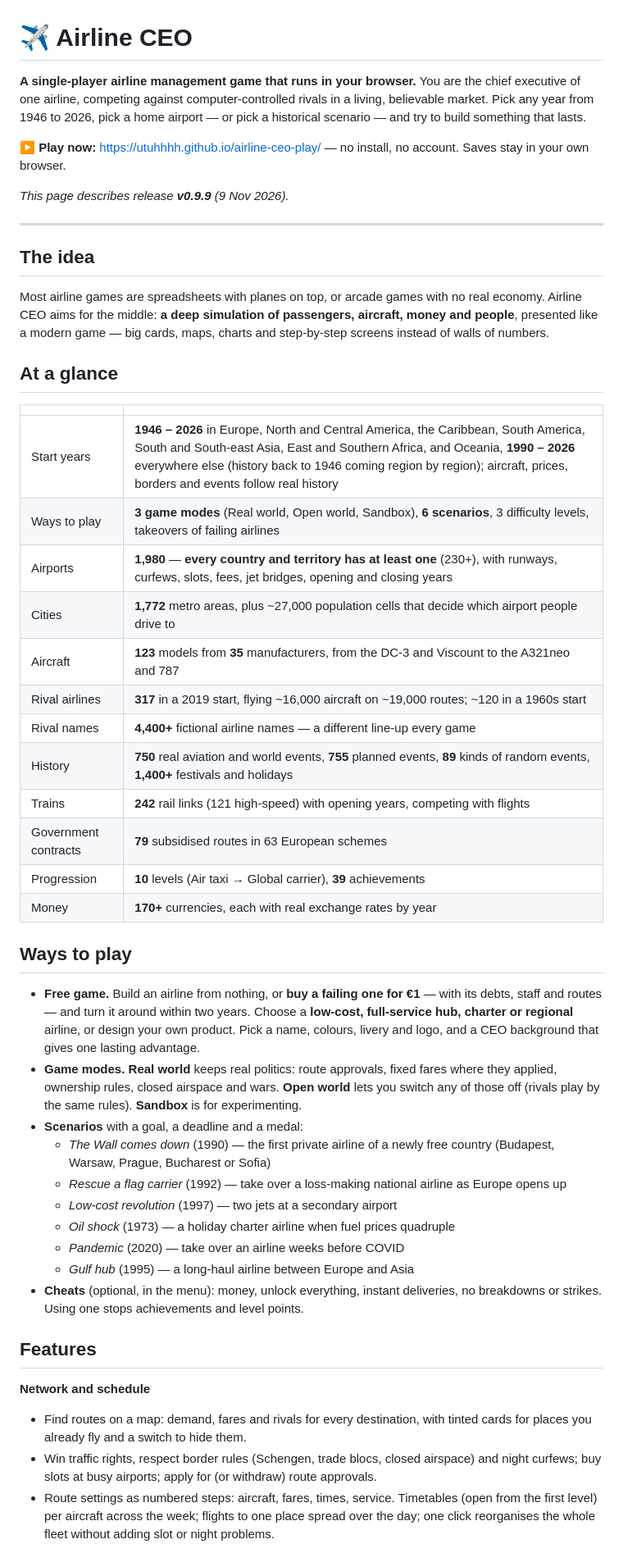
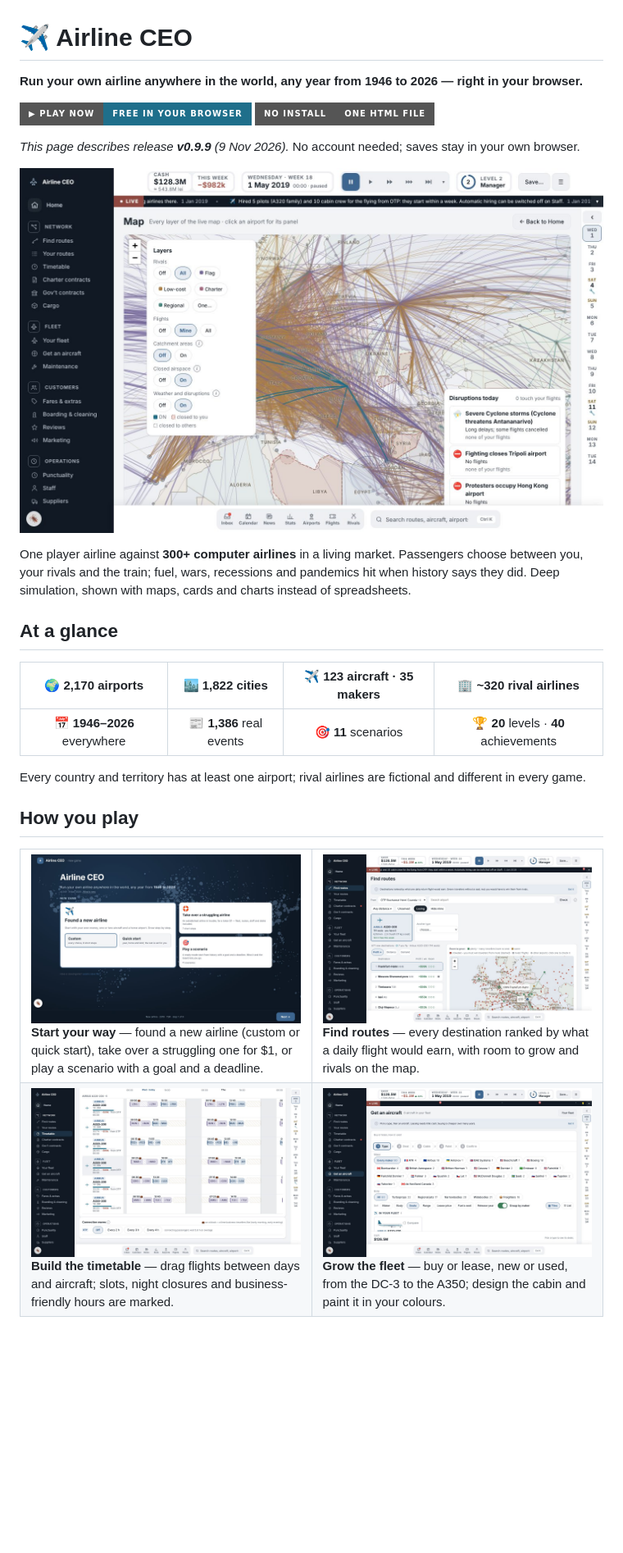
Before and after one commit to utuhhhh/airline-ceo-play, a Markdown page: README.md, the part around one of its changes. Shown at 82% size. GitHub-like rendering; pictures changed too: docs/screenshots/find-routes.jpg (added), docs/screenshots/get-an-aircraft.jpg (added), docs/screenshots/start.jpg (added); badges without logos; blank space fills up the shorter version.

Commit message:
Game description for v0.9.9: shorter, screenshots, release notes
Co-Authored-By: Claude Opus 5.5 <noreply@anthropic.com>
Claude-Session: https://claude.ai/code/session_01HVXe3WbU7Dd6f5Rk2P1Aje

```diff
--- a/README.md
+++ b/README.md
@@ -1,48 +1,32 @@
 # ✈️ Airline CEO
 
-**A single-player airline management game that runs in your browser.**
-You are the chief executive of one airline, competing against computer-controlled rivals in a living, believable market. Pick any year from 1946 to 2026, pick a home airport — or pick a historical scenario — and try to build something that lasts.
+**Run your own airline anywhere in the world, any year from 1946 to 2026 — right in your browser.**
 
-▶ **Play now:** https://utuhhhh.github.io/airline-ceo-play/ — no install, no account. Saves stay in your own browser.
+[![Play now](https://img.shields.io/badge/▶_Play_now-free_in_your_browser-1f6f8b?style=for-the-badge)](https://utuhhhh.github.io/airline-ceo-play/)
+![No install](https://img.shields.io/badge/no_install-one_HTML_file-555?style=for-the-badge)
 
-*This page describes release **v0.9.9** (9 Nov 2026).*
+*This page describes release **v0.9.9** (9 Nov 2026).* No account needed; saves stay in your own browser.
 
----
+![The world map with every rival airline's network](docs/screenshots/world-map.jpg)
 
-## The idea
-Most airline games are spreadsheets with planes on top, or arcade games with no real economy. Airline CEO aims for the middle: **a deep simulation of passengers, aircraft, money and people**, presented like a modern game — big cards, maps, charts and step-by-step screens instead of walls of numbers.
+One player airline against **300+ computer airlines** in a living market. Passengers choose between you, your rivals and the train; fuel, wars, recessions and pandemics hit when history says they did. Deep simulation, shown with maps, cards and charts instead of spreadsheets.
 
 ## At a glance
-| | |
-|---|---|
-| Start years | **1946 – 2026** in Europe, North and Central America, the Caribbean, South America, South and South-east Asia, East and Southern Africa, and Oceania, **1990 – 2026** everywhere else (history back to 1946 coming region by region); aircraft, prices, borders and events follow real history |
-| Ways to play | **3 game modes** (Real world, Open world, Sandbox), **6 scenarios**, 3 difficulty levels, takeovers of failing airlines |
-| Airports | **1,980** — **every country and territory has at least one** (230+), with runways, curfews, slots, fees, jet bridges, opening and closing years |
-| Cities | **1,772** metro areas, plus ~27,000 population cells that decide which airport people drive to |
-| Aircraft | **123** models from **35** manufacturers, from the DC-3 and Viscount to the A321neo and 787 |
-| Rival airlines | **317** in a 2019 start, flying ~16,000 aircraft on ~19,000 routes; ~120 in a 1960s start |
-| Rival names | **4,400+** fictional airline names — a different line-up every game |
-| History | **750** real aviation and world events, **755** planned events, **89** kinds of random events, **1,400+** festivals and holidays |
-| Trains | **242** rail links (121 high-speed) with opening years, competing with flights |
-| Government contracts | **79** subsidised routes in 63 European schemes |
-| Progression | **10** levels (Air taxi → Global carrier), **39** achievements |
-| Money | **170+** currencies, each with real exchange rates by year |
+| 🌍 **2,170** airports | 🏙️ **1,822** cities | ✈️ **123** aircraft · 35 makers | 🏢 **~320** rival airlines |
+|:---:|:---:|:---:|:---:|
+| 📅 **1946–2026** everywhere | 📰 **1,386** real events | 🎯 **11** scenarios | 🏆 **20** levels · **40** achievements |
 
-## Ways to play
-- **Free game.** Build an airline from nothing, or **buy a failing one for €1** — with its debts, staff and routes — and turn it around within two years. Choose a **low-cost, full-service hub, charter or regional** airline, or design your own product. Pick a name, colours, livery and logo, and a CEO background that gives one lasting advantage.
-- **Game modes.** **Real world** keeps real politics: route approvals, fixed fares where they applied, ownership rules, closed airspace and wars. **Open world** lets you switch any of those off (rivals play by the same rules). **Sandbox** is for experimenting.
-- **Scenarios** with a goal, a deadline and a medal:
-  - *The Wall comes down* (1990) — the first private airline of a newly free country (Budapest, Warsaw, Prague, Bucharest or Sofia)
-  - *Rescue a flag carrier* (1992) — take over a loss-making national airline as Europe opens up
-  - *Low-cost revolution* (1997) — two jets at a secondary airport
-  - *Oil shock* (1973) — a holiday charter airline when fuel prices quadruple
-  - *Pandemic* (2020) — take over an airline weeks before COVID
-  - *Gulf hub* (1995) — a long-haul airline between Europe and Asia
-- **Cheats** (optional, in the menu): money, unlock everything, instant deliveries, no breakdowns or strikes. Using one stops achievements and level points.
+Every country and territory has at least one airport; rival airlines are fictional and different in every game.
 
-## Features
-**Network and schedule**
-- Find routes on a map: demand, fares and rivals for every destination, with tinted cards for places you already fly and a switch to hide them.
-- Win traffic rights, respect border rules (Schengen, trade blocs, closed airspace) and night curfews; buy slots at busy airports; apply for (or withdraw) route approvals.
-- Route settings as numbered steps: aircraft, fares, times, service. Timetables (open from the first level) per aircraft across the week; flights to one place spread over the day; one click reorganises the whole fleet without adding slot or night problems.
+## How you play
+<table>
+<tr>
+<td width="50%"><img src="docs/screenshots/start.jpg" alt="Start screen"><br><b>Start your way</b> — found a new airline (custom or quick start), take over a struggling one for $1, or play a scenario with a goal and a deadline.</td>
+<td width="50%"><img src="docs/screenshots/find-routes.jpg" alt="Find routes"><br><b>Find routes</b> — every destination ranked by what a daily flight would earn, with room to grow and rivals on the map.</td>
+</tr>
+<tr>
+<td><img src="docs/screenshots/timetable.jpg" alt="Timetable"><br><b>Build the timetable</b> — drag flights between days and aircraft; slots, night closures and business-friendly hours are marked.</td>
+<td><img src="docs/screenshots/get-an-aircraft.jpg" alt="Get an aircraft"><br><b>Grow the fleet</b> — buy or lease, new or used, from the DC-3 to the A350; design the cabin and paint it in your colours.</td>
+</tr>
+</table>
 
```
Also changed, not shown: other parts of README.md (+81 -68 lines), docs/screenshots/rivals.jpg (added).
